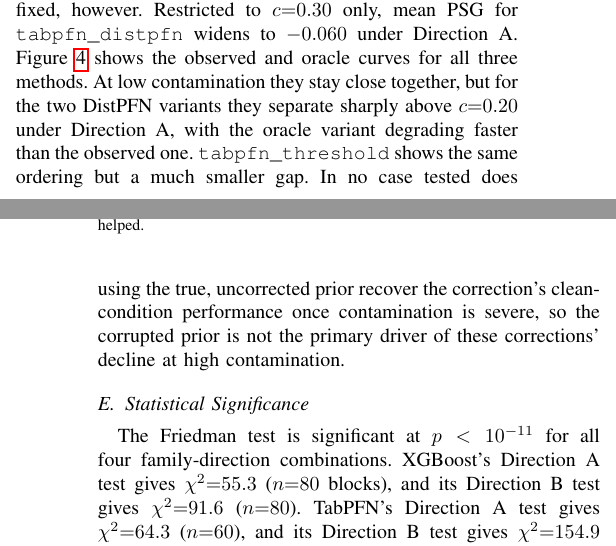
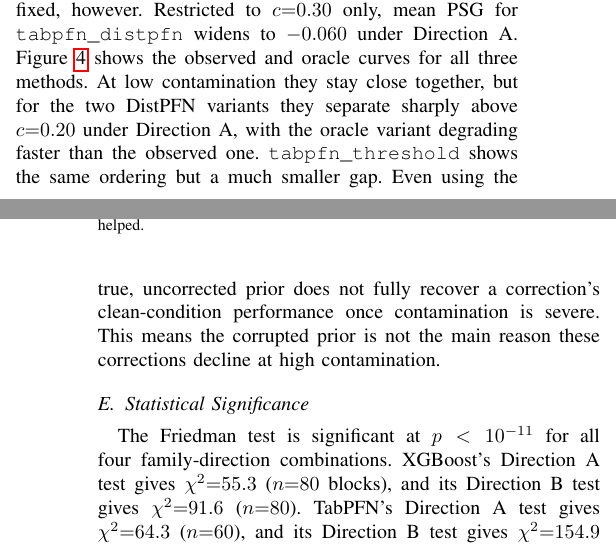
Before and after one commit to darkamgel/Imbalance-Correction, a LaTeX paper (paper/main.tex, which reads paper/sections/04_results.tex): two parts of the columns of pages 7 and 8 of 11, joined at a grey line, cut so that both start at the same text. Compiled offline with pdfLaTeX.

Commit message:
Simplify convoluted sentence in Prior Sensitivity subsection
"In no case tested does X, so Y" used a formal negative-fronting
inversion stacked with a dense causal clause, hard to parse despite
being correct. Rewrote as two plain sentences with the same meaning:
the oracle prior doesn't recover clean-condition performance at high
contamination, so the corrupted prior isn't the main cause of decline.

```diff
--- a/paper/sections/04_results.tex
+++ b/paper/sections/04_results.tex
@@ -184,10 +184,10 @@ all three methods. At low contamination they stay close together, but for
 the two DistPFN variants they separate sharply above $c{=}0.20$ under
 Direction A, with the oracle variant degrading faster than the observed
 one. \texttt{tabpfn\_threshold} shows the same ordering but a much smaller
-gap. In no case tested does using the true, uncorrected prior recover the
-correction's clean-condition performance once contamination is severe, so
-the corrupted prior is not the primary driver of these corrections' decline
-at high contamination.
+gap. Even using the true, uncorrected prior does not fully recover a
+correction's clean-condition performance once contamination is severe.
+This means the corrupted prior is not the main reason these corrections
+decline at high contamination.
 
 \begin{figure*}[t]
 \centering
```
